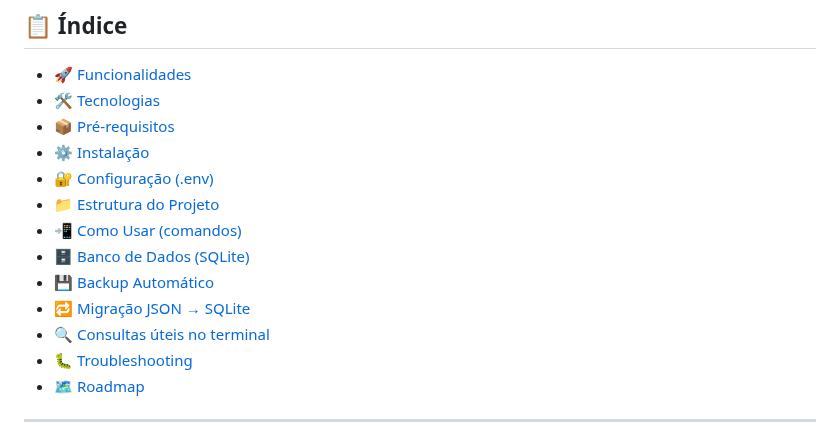
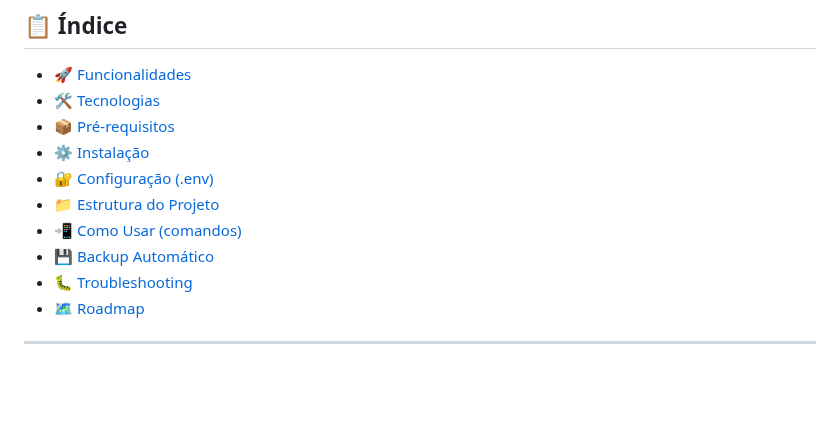
Before and after one commit to Mephisto-G/BotFinancas, a Markdown page: README.md, the part around the change. Drawn GitHub-style; blank space fills up the shorter version.

Commit message:
Update README to remove database and migration links
Removed database and migration sections from README.

```diff
--- a/README.md
+++ b/README.md
@@ -20,10 +20,7 @@ Bot pessoal de finanças que roda no **WhatsApp** (ideal para **Raspberry Pi**):
 - [🔐 Configuração (.env)](#-configuração-env)
 - [📁 Estrutura do Projeto](#-estrutura-do-projeto)
 - [📲 Como Usar (comandos)](#-como-usar-comandos)
-- [🗄️ Banco de Dados (SQLite)](#️-banco-de-dados-sqlite)
 - [💾 Backup Automático](#-backup-automático)
-- [🔁 Migração JSON → SQLite](#-migração-json--sqlite)
-- [🔍 Consultas úteis no terminal](#-consultas-úteis-no-terminal)
 - [🐛 Troubleshooting](#-troubleshooting)
 - [🗺️ Roadmap](#️-roadmap)
 
```
